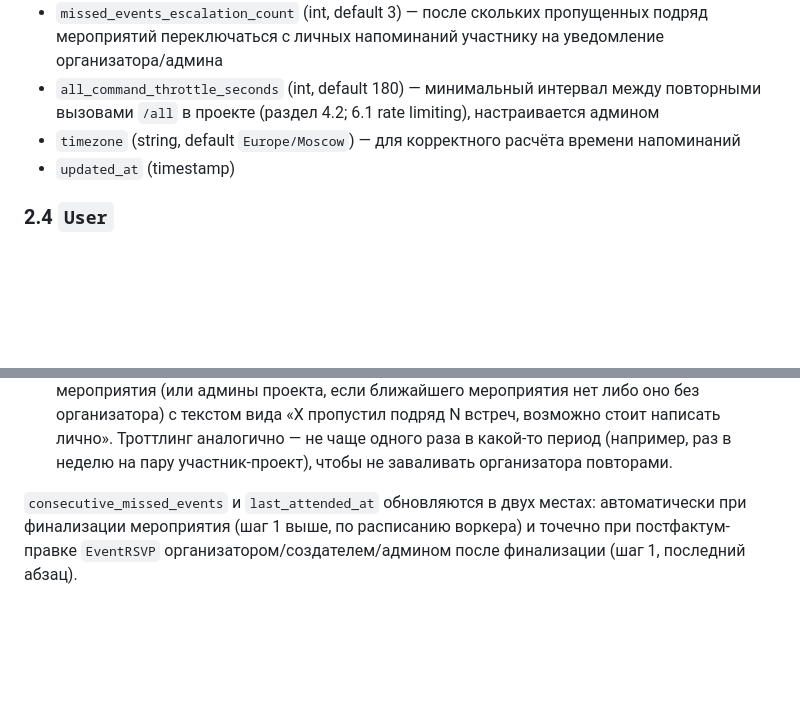
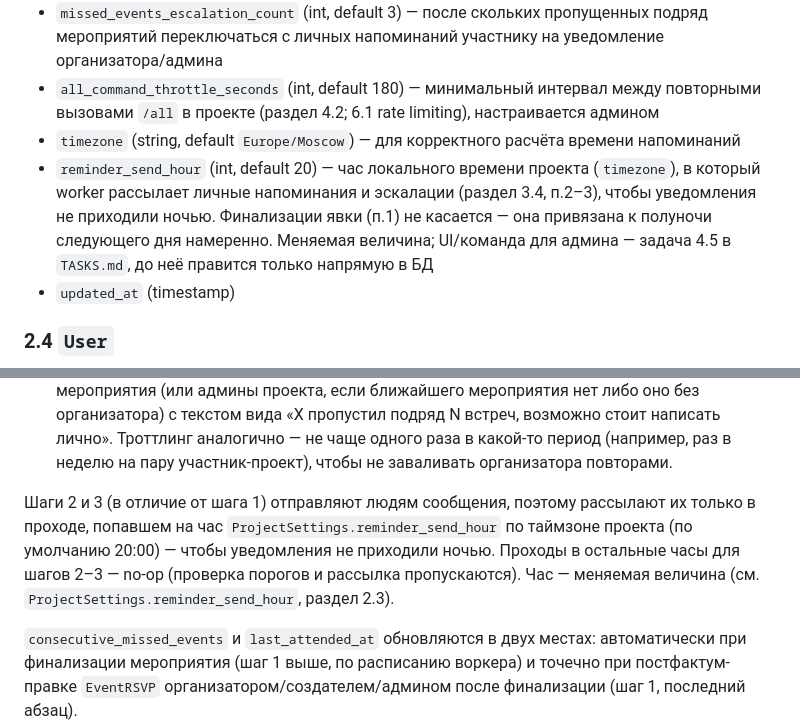
Before and after one commit to asutenshi/meetup-bot, a Markdown page: docs/TZ.md, 2 parts joined by grey strips. Rendered like a GitHub page; blank space fills up the shorter version.

```diff
--- a/docs/TZ.md
+++ b/docs/TZ.md
@@ -184,6 +184,12 @@ Alembic-миграцией, при этом типизация на сторон
   админом
 - `timezone` (string, default `Europe/Moscow`) — для корректного расчёта времени
   напоминаний
+- `reminder_send_hour` (int, default 20) — час локального времени проекта
+  (`timezone`), в который worker рассылает личные напоминания и эскалации
+  (раздел 3.4, п.2–3), чтобы уведомления не приходили ночью. Финализации явки
+  (п.1) не касается — она привязана к полуночи следующего дня намеренно. Меняемая
+  величина; UI/команда для админа — задача 4.5 в `TASKS.md`, до неё правится
+  только напрямую в БД
 - `updated_at` (timestamp)
 
 ### 2.4 `User`
@@ -415,6 +421,13 @@ Worker-процесс раз в заданный интервал (рекоме
    пропустил подряд N встреч, возможно стоит написать лично». Троттлинг аналогично —
    не чаще одного раза в какой-то период (например, раз в неделю на пару
    участник-проект), чтобы не заваливать организатора повторами.
+
+Шаги 2 и 3 (в отличие от шага 1) отправляют людям сообщения, поэтому рассылают
+их только в проходе, попавшем на час `ProjectSettings.reminder_send_hour` по
+таймзоне проекта (по умолчанию 20:00) — чтобы уведомления не приходили ночью.
+Проходы в остальные часы для шагов 2–3 — no-op (проверка порогов и рассылка
+пропускаются). Час — меняемая величина (см. `ProjectSettings.reminder_send_hour`,
+раздел 2.3).
 
 `consecutive_missed_events` и `last_attended_at` обновляются в двух местах:
 автоматически при финализации мероприятия (шаг 1 выше, по расписанию воркера) и
```
Also changed, not shown: docs/TASKS.md (+7 -2 lines).
